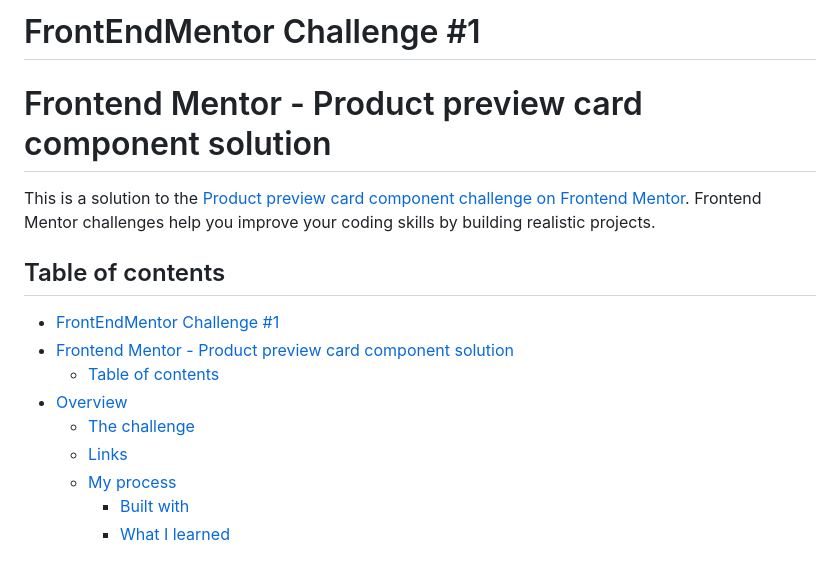
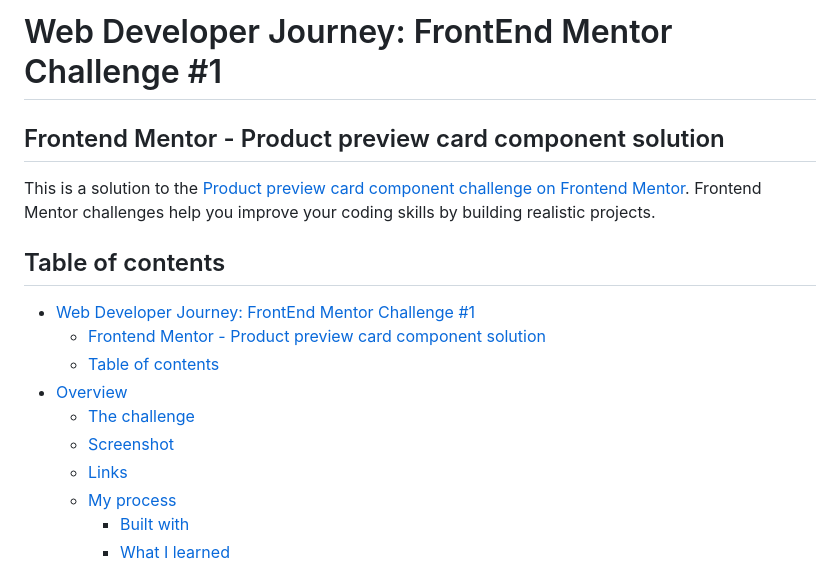
Before and after one commit to raszpberry/FrontEndMentor-1, a Markdown page: README.md, the part around the change printed below. Drawn GitHub-style.

```diff
--- a/README.md
+++ b/README.md
@@ -1,16 +1,17 @@
-# FrontEndMentor Challenge #1
+# Web Developer Journey: FrontEnd Mentor Challenge #1
 
-# Frontend Mentor - Product preview card component solution
+## Frontend Mentor - Product preview card component solution
 
 This is a solution to the [Product preview card component challenge on Frontend Mentor](https://www.frontendmentor.io/challenges/product-preview-card-component-GO7UmttRfa). Frontend Mentor challenges help you improve your coding skills by building realistic projects.
 
 ## Table of contents
 
-- [FrontEndMentor Challenge #1](#frontendmentor-challenge-1)
-- [Frontend Mentor - Product preview card component solution](#frontend-mentor---product-preview-card-component-solution)
+- [Web Developer Journey: FrontEnd Mentor Challenge #1](#web-developer-journey-frontend-mentor-challenge-1)
+  - [Frontend Mentor - Product preview card component solution](#frontend-mentor---product-preview-card-component-solution)
   - [Table of contents](#table-of-contents)
 - [Overview](#overview)
     - [The challenge](#the-challenge)
+    - [Screenshot](#screenshot)
     - [Links](#links)
   - [My process](#my-process)
     - [Built with](#built-with)
```
Also changed, not shown: other parts of README.md (+4 -0 lines), screenshots/solution-desktop.png (added), screenshots/solution-mobile.png (added), 1 other file.
